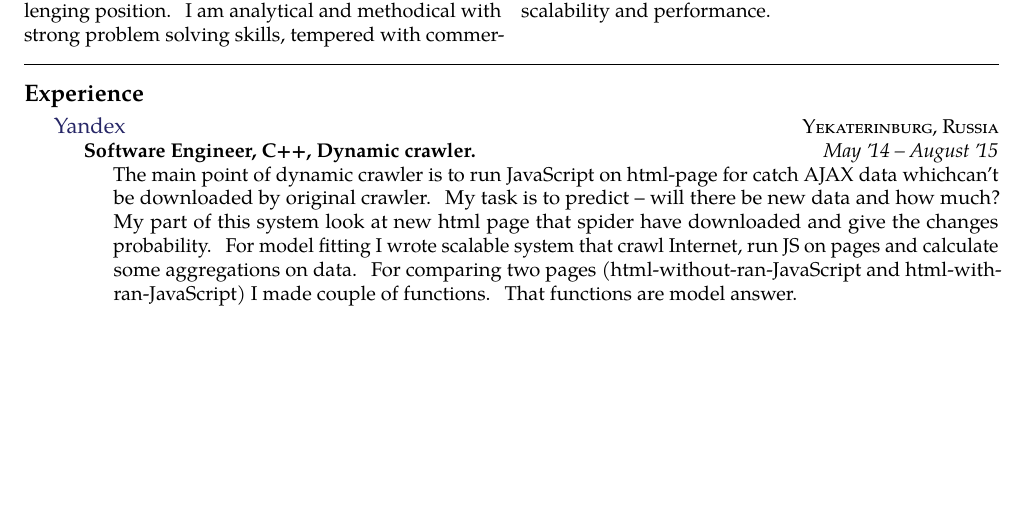
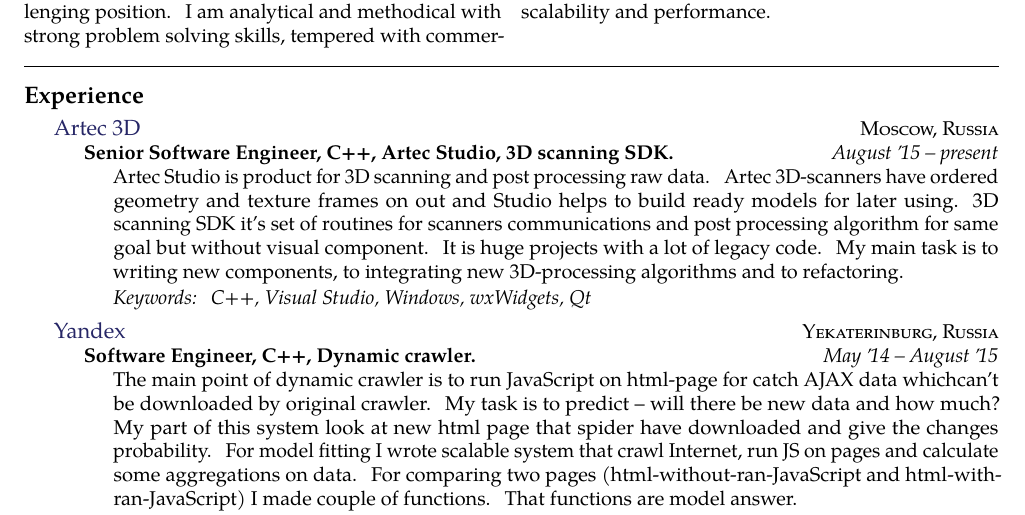
Before and after one commit to xandox/curricula_vitae, a LaTeX document (ilya.arzhannikov.english.tex): part of page 1 of 2, cut so that both start at the same text, the shorter picture padded with empty space. Compiled offline with pdfLaTeX.

Commit message:
add lates job place

```diff
--- a/ilya.arzhannikov.english.tex
+++ b/ilya.arzhannikov.english.tex
@@ -61,6 +61,15 @@ I am an experienced and highly skilled C++ software engineer and seek to further
 \spacedhrule{0em}{-0.4em}
 
 \roottitle{Experience}
+
+\headedsection
+  {\href{https://www.artec3d.com/}{Artec 3D}}
+  {\textsc{Moscow, Russia}} {%
+  \headedsubsection
+    {Senior Software Engineer, C++, Artec Studio, 3D scanning SDK.}
+    {August \apo15 -- present}
+    {\bodytext{Artec Studio is product for 3D scanning and post processing raw data. Artec 3D-scanners have ordered geometry and texture frames on out and Studio helps to build ready models for later using. 3D scanning SDK it's set of routines for scanners communications and post processing algorithm for same goal but without visual component. It is huge projects with a lot of legacy code. My main task is to writing new components, to integrating new 3D-processing algorithms and to refactoring.}\keywords{C++, Visual Studio, Windows, wxWidgets, Qt}}
+}
 
 \headedsection
   {\href{https://www.yandex.com/}{Yandex}}
```
Also changed, not shown: ilya.arzhannikov.english.pdf.
